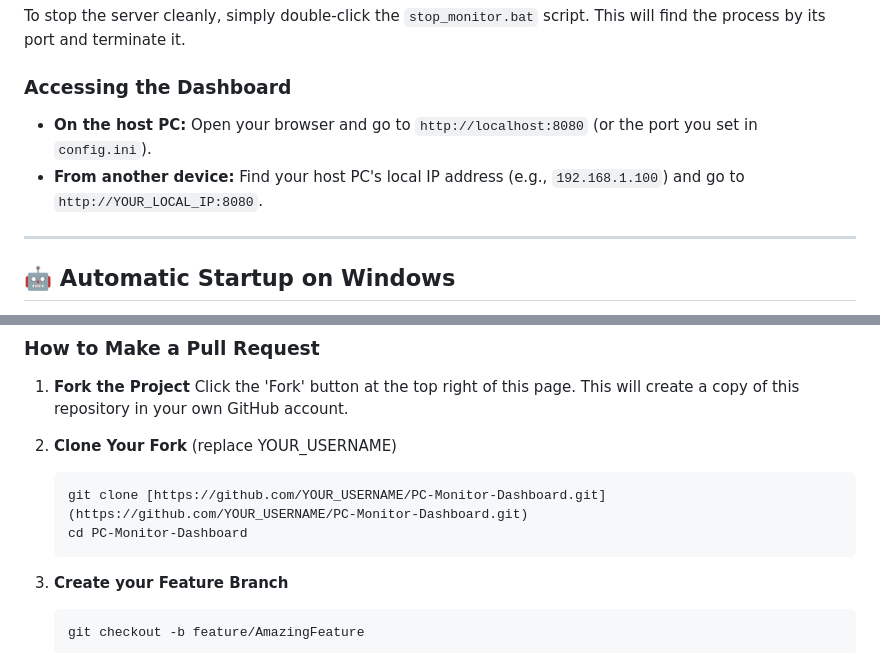
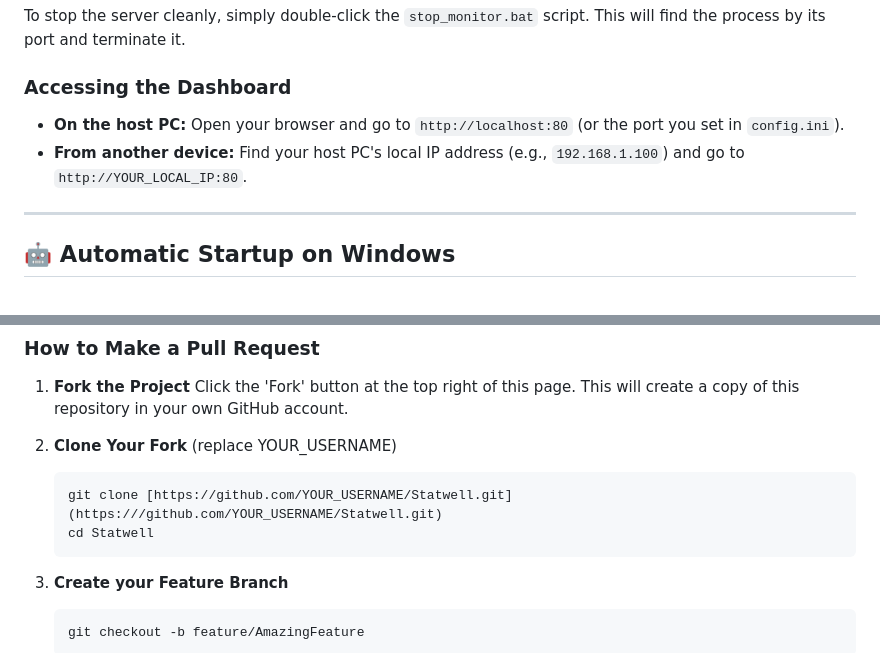
Before and after one commit to 27Salex/Statwell, a Markdown page: readme.md, 2 parts joined by grey strips. Drawn GitHub-style.

Commit message:
Change dashboard port to 80 and update clone URL
Updated the port number for accessing the dashboard in the README and changed the repository name in the clone instructions.

````diff
--- a/readme.md
+++ b/readme.md
@@ -104,8 +104,8 @@ To stop the server cleanly, simply double-click the `stop_monitor.bat` script. T
 
 ### Accessing the Dashboard
 
-* **On the host PC:** Open your browser and go to `http://localhost:8080` (or the port you set in `config.ini`).
-* **From another device:** Find your host PC's local IP address (e.g., `192.168.1.100`) and go to `http://YOUR_LOCAL_IP:8080`.
+* **On the host PC:** Open your browser and go to `http://localhost:80` (or the port you set in `config.ini`).
+* **From another device:** Find your host PC's local IP address (e.g., `192.168.1.100`) and go to `http://YOUR_LOCAL_IP:80`.
 
 ---
 
@@ -132,8 +132,8 @@ If you have a suggestion that would make this better, please fork the repo and c
 
 2.  **Clone Your Fork** (replace YOUR_USERNAME)
     ```bash
-    git clone [https://github.com/YOUR_USERNAME/PC-Monitor-Dashboard.git](https://github.com/YOUR_USERNAME/PC-Monitor-Dashboard.git)
-    cd PC-Monitor-Dashboard
+    git clone [https://github.com/YOUR_USERNAME/Statwell.git](https:///github.com/YOUR_USERNAME/Statwell.git)
+    cd Statwell
     ```
 
 3.  **Create your Feature Branch**
````
